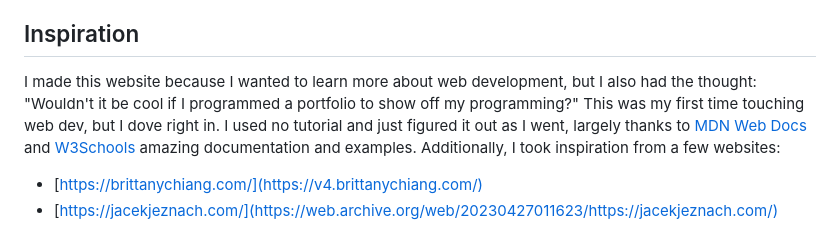
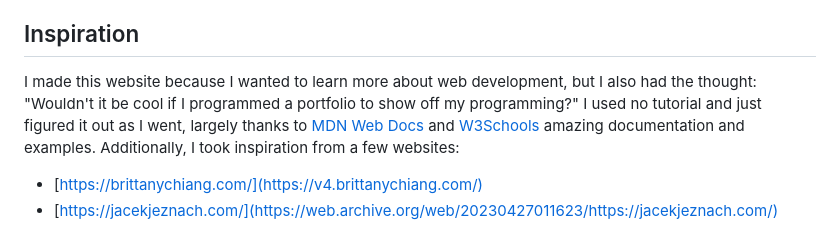
Before and after one commit to JacksonElia/JacksonElia.github.io, a Markdown page: README.md, the part around the change. Drawn GitHub-style.

```diff
--- a/README.md
+++ b/README.md
@@ -14,7 +14,7 @@ This is my personal, portfolio website. I made it to learn more about web develo
 - [W3Schools](https://www.w3schools.com/) some more solid documentation
 
 ## Inspiration
-I made this website because I wanted to learn more about web development, but I also had the thought: "Wouldn't it be cool if I programmed a portfolio to show off my programming?" This was my first time touching web dev, but I dove right in. I used no tutorial and just figured it out as I went, largely thanks to [MDN Web Docs](https://developer.mozilla.org/en-US/) and [W3Schools](https://www.w3schools.com/) amazing documentation and examples. Additionally, I took inspiration from a few websites:
+I made this website because I wanted to learn more about web development, but I also had the thought: "Wouldn't it be cool if I programmed a portfolio to show off my programming?"  I used no tutorial and just figured it out as I went, largely thanks to [MDN Web Docs](https://developer.mozilla.org/en-US/) and [W3Schools](https://www.w3schools.com/) amazing documentation and examples. Additionally, I took inspiration from a few websites:
 - [https://brittanychiang.com/](https://v4.brittanychiang.com/)
 - [https://jacekjeznach.com/](https://web.archive.org/web/20230427011623/https://jacekjeznach.com/)
 
```
